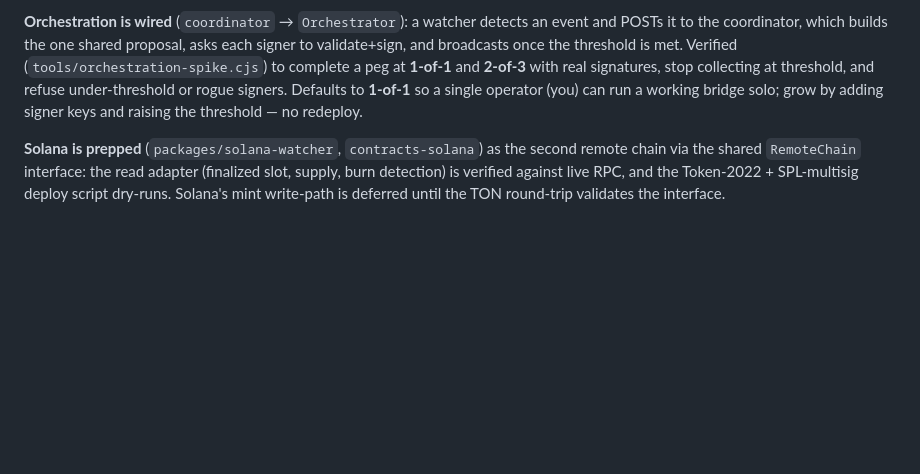
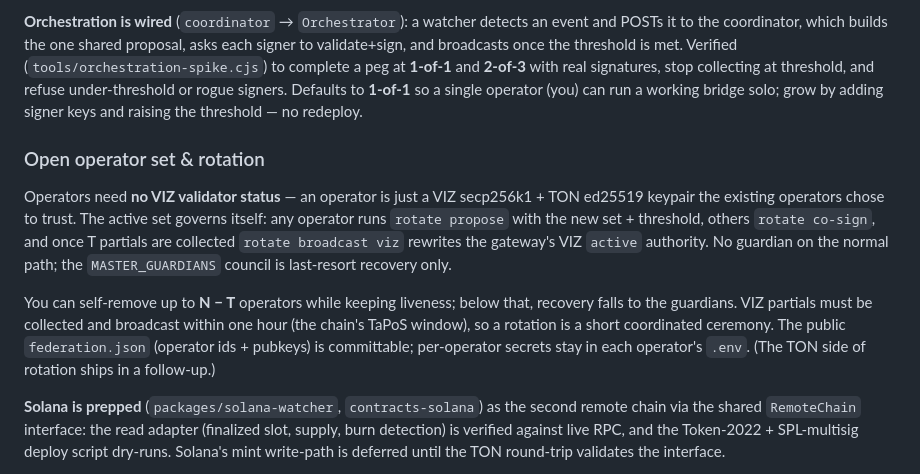
Before and after one commit to viz-cx/viz-gateway, a Markdown page: README.md, the part around the change. GitHub-like rendering; blank space fills up the shorter version.

Commit message:
docs: supersede §11; document open-operator model + rotation

```diff
--- a/README.md
+++ b/README.md
@@ -93,6 +93,22 @@ rogue signers. Defaults to **1-of-1** so a single operator (you) can run a
 working bridge solo; grow by adding signer keys and raising the threshold — no
 redeploy.
 
+### Open operator set & rotation
+
+Operators need **no VIZ validator status** — an operator is just a VIZ secp256k1 +
+TON ed25519 keypair the existing operators chose to trust. The active set governs
+itself: any operator runs `rotate propose` with the new set + threshold, others
+`rotate co-sign`, and once T partials are collected `rotate broadcast viz` rewrites
+the gateway's VIZ `active` authority. No guardian on the normal path; the
+`MASTER_GUARDIANS` council is last-resort recovery only.
+
+You can self-remove up to **N − T** operators while keeping liveness; below that,
+recovery falls to the guardians. VIZ partials must be collected and broadcast within
+one hour (the chain's TaPoS window), so a rotation is a short coordinated ceremony.
+The public `federation.json` (operator ids + pubkeys) is committable; per-operator
+secrets stay in each operator's `.env`. (The TON side of rotation ships in a
+follow-up.)
+
 **Solana is prepped** (`packages/solana-watcher`, `contracts-solana`) as the
 second remote chain via the shared `RemoteChain` interface: the read adapter
 (finalized slot, supply, burn detection) is verified against live RPC, and the
```
Also changed, not shown: VIZ-Gateway-Research-and-Plan.md (+11 -0 lines).
